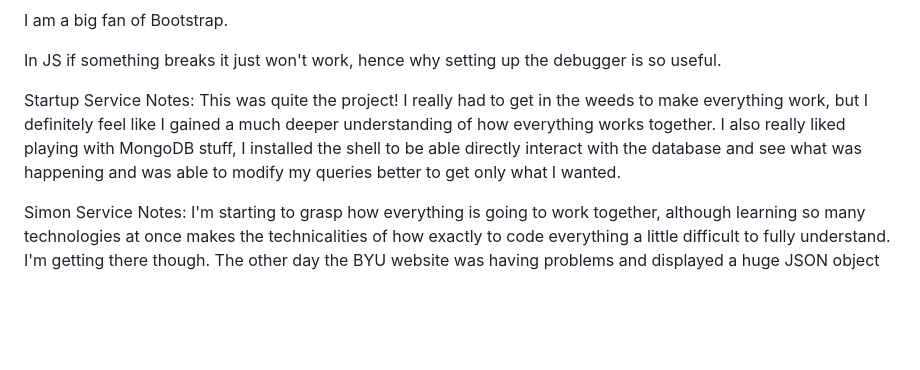
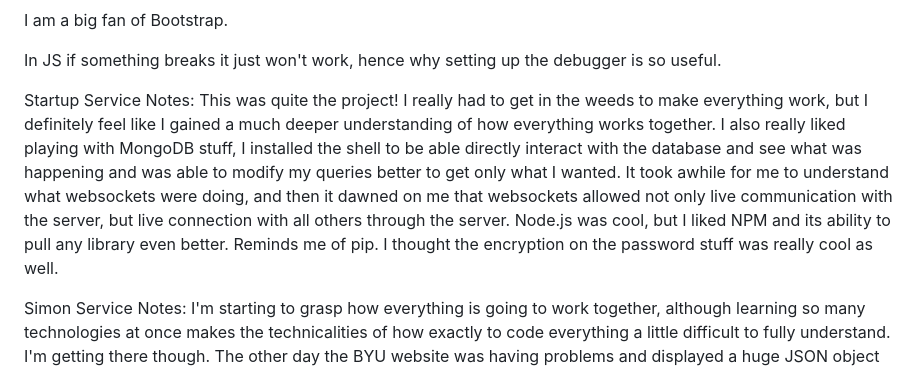
Before and after one commit to Centerearth/startup, a Markdown page: README.md, the part around the change. GitHub-like rendering; blank space fills up the shorter version.

```diff
--- a/README.md
+++ b/README.md
@@ -25,7 +25,7 @@ I am a big fan of Bootstrap.
 In JS if something breaks it just won't work, hence why setting up the debugger is so useful.
 
 
-Startup Service Notes: This was quite the project! I really had to get in the weeds to make everything work, but I definitely feel like I gained a much deeper understanding of how everything works together. I also really liked playing with MongoDB stuff, I installed the shell to be able directly interact with the database and see what was happening and was able to modify my queries better to get only what I wanted.
+Startup Service Notes: This was quite the project! I really had to get in the weeds to make everything work, but I definitely feel like I gained a much deeper understanding of how everything works together. I also really liked playing with MongoDB stuff, I installed the shell to be able directly interact with the database and see what was happening and was able to modify my queries better to get only what I wanted. It took awhile for me to understand what websockets were doing, and then it dawned on me that websockets allowed not only live communication with the server, but live connection with all others through the server. Node.js was cool, but I liked NPM and its ability to pull any library even better. Reminds me of pip. I thought the encryption on the password stuff was really cool as well.
 
 
 Simon Service Notes: I'm starting to grasp how everything is going to work together, although learning so many technologies at once makes the technicalities of how exactly to code everything a little difficult to fully understand. I'm getting there though. The other day the BYU website was having problems and displayed a huge JSON object and I was proud of myself for recognizing it as using a web service and trying to display the JSON object it was querying. I also learned just how powerful some of these technologies are. A small Node.js file converting the application into a true web application? Pretty cool.
```
